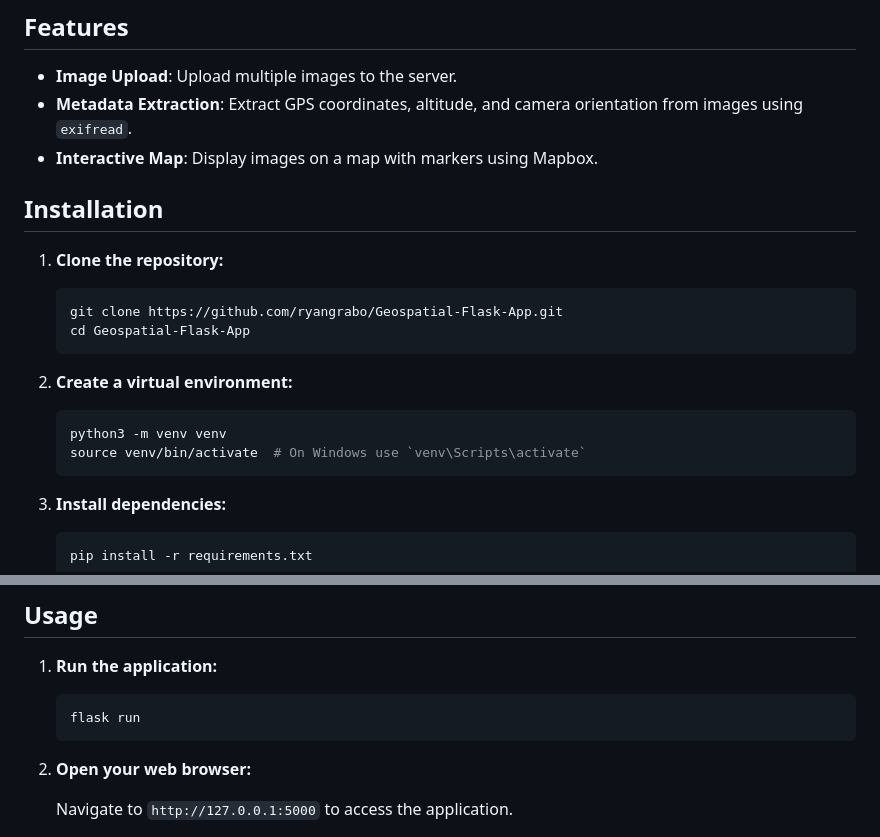
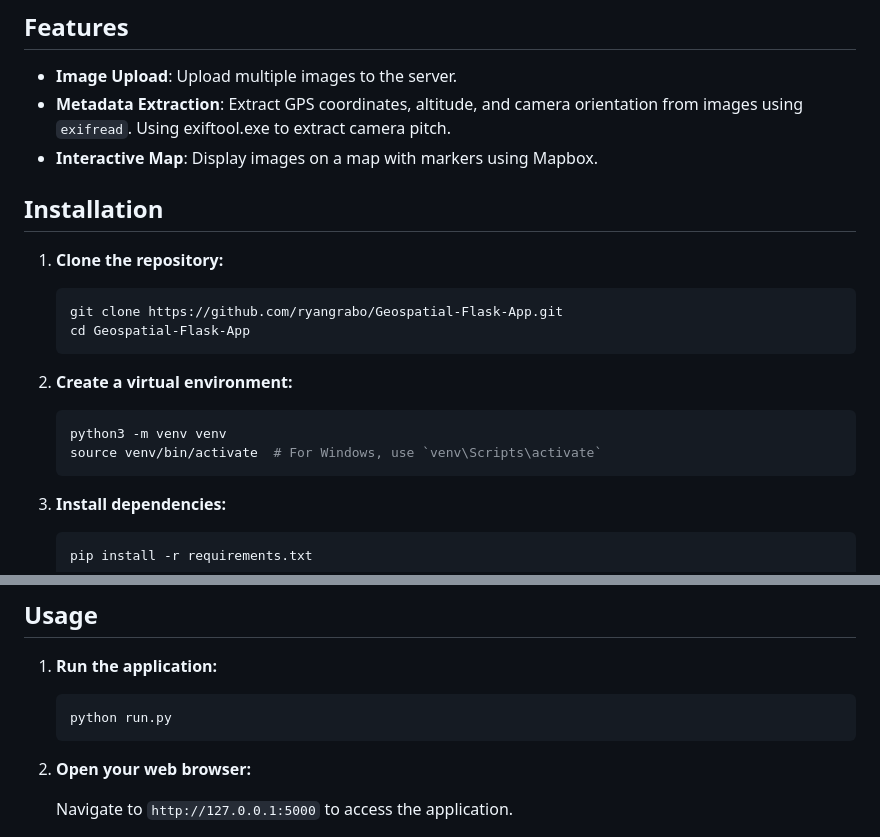
Before and after one commit to ryangrabo/Geospatial-Flask-App, a Markdown page: README.md, 2 parts joined by grey strips. Drawn GitHub-style.

````diff
--- a/README.md
+++ b/README.md
@@ -6,7 +6,7 @@ A Flask-based web application for geospatial data visualization and analysis, al
 ## Features
 
 - **Image Upload**: Upload multiple images to the server.
-- **Metadata Extraction**: Extract GPS coordinates, altitude, and camera orientation from images using `exifread`.
+- **Metadata Extraction**: Extract GPS coordinates, altitude, and camera orientation from images using `exifread`. Using exiftool.exe to extract camera pitch.
 - **Interactive Map**: Display images on a map with markers using Mapbox.
 
 ## Installation
@@ -22,7 +22,7 @@ A Flask-based web application for geospatial data visualization and analysis, al
 
     ```bash
     python3 -m venv venv
-    source venv/bin/activate  # On Windows use `venv\Scripts\activate`
+    source venv/bin/activate  # For Windows, use `venv\Scripts\activate`
     ```
 
 3. **Install dependencies:**
@@ -47,7 +47,7 @@ A Flask-based web application for geospatial data visualization and analysis, al
 1. **Run the application:**
 
     ```bash
-    flask run
+    python run.py
     ```
 
 2. **Open your web browser:**
````
